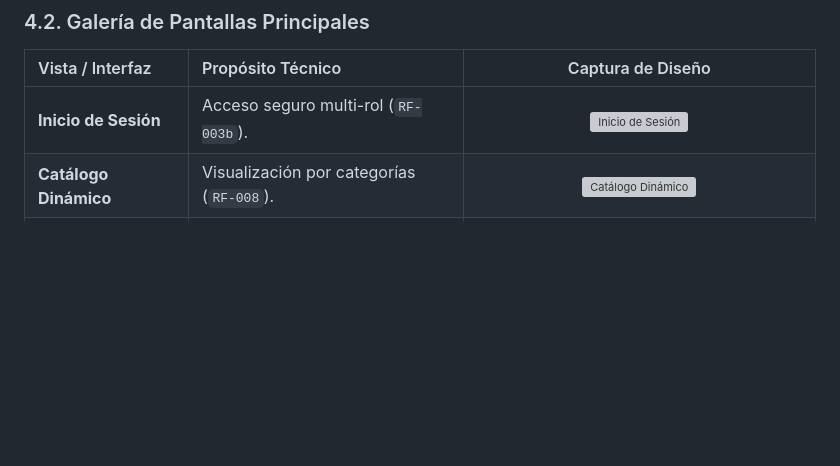
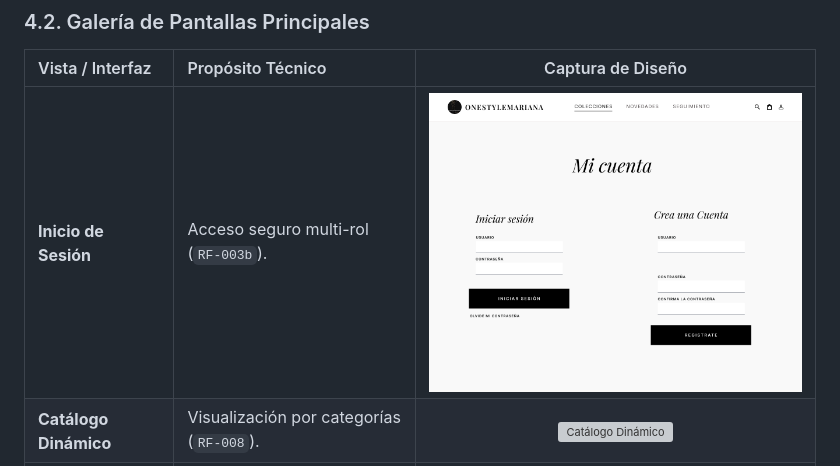
Before and after one commit to holo-t-leds/Concepto-OneStyle-Mariana, a Markdown page: README.md, the part around the change. Rendered like a GitHub page; blank space fills up the shorter version; grey boxes are pictures that could not be loaded.

Commit message:
Update login mockup image in README

```diff
--- a/README.md
+++ b/README.md
@@ -65,7 +65,7 @@ El diseño UI/UX del sistema se encuentra disponible para su navegación interac
 
 | Vista / Interfaz | Propósito Técnico | Captura de Diseño |
 | :--- | :--- | :---: |
-| **Inicio de Sesión** | Acceso seguro multi-rol (`RF-003b`). | ![Inicio de Sesión](<docs/mockups/login.png>) |
+| **Inicio de Sesión** | Acceso seguro multi-rol (`RF-003b`). | ![Inicio de Sesión](<docs/mockups/login1.png>) |
 | **Catálogo Dinámico** | Visualización por categorías (`RF-008`). | ![Catálogo Dinámico](<docs/mockups/catalogo.png>) |
 | **Detalle de Prenda** | Selector de talla, color y stock (`RF-009`). | ![Detalle de Prenda](<docs/mockups/Detalle%20prenda%20(1).png>) |
 | **Bolsa de Compras** | Control y vaciado de carrito (`RF-010`). | ![Bolsa de Compras](<docs/mockups/carrito.png>) |
```
